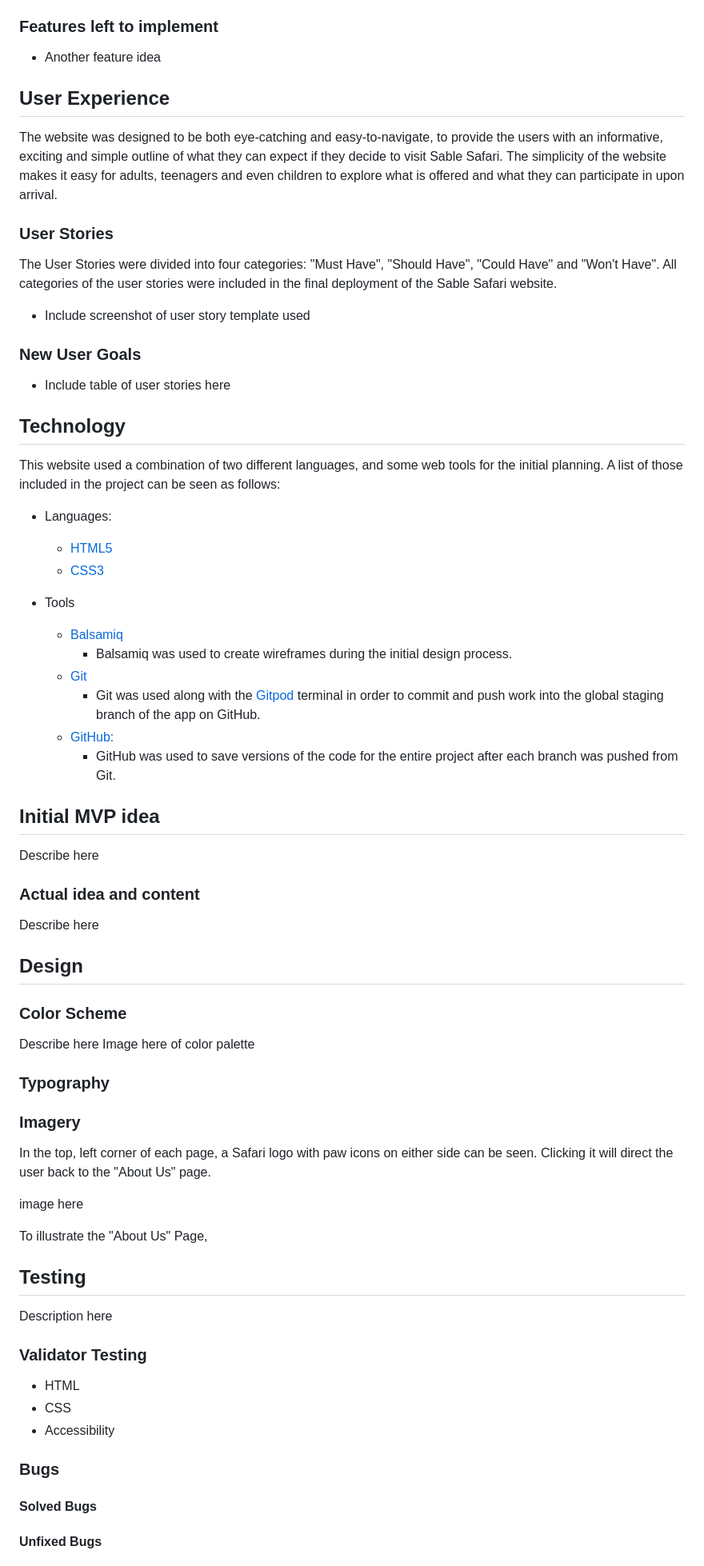
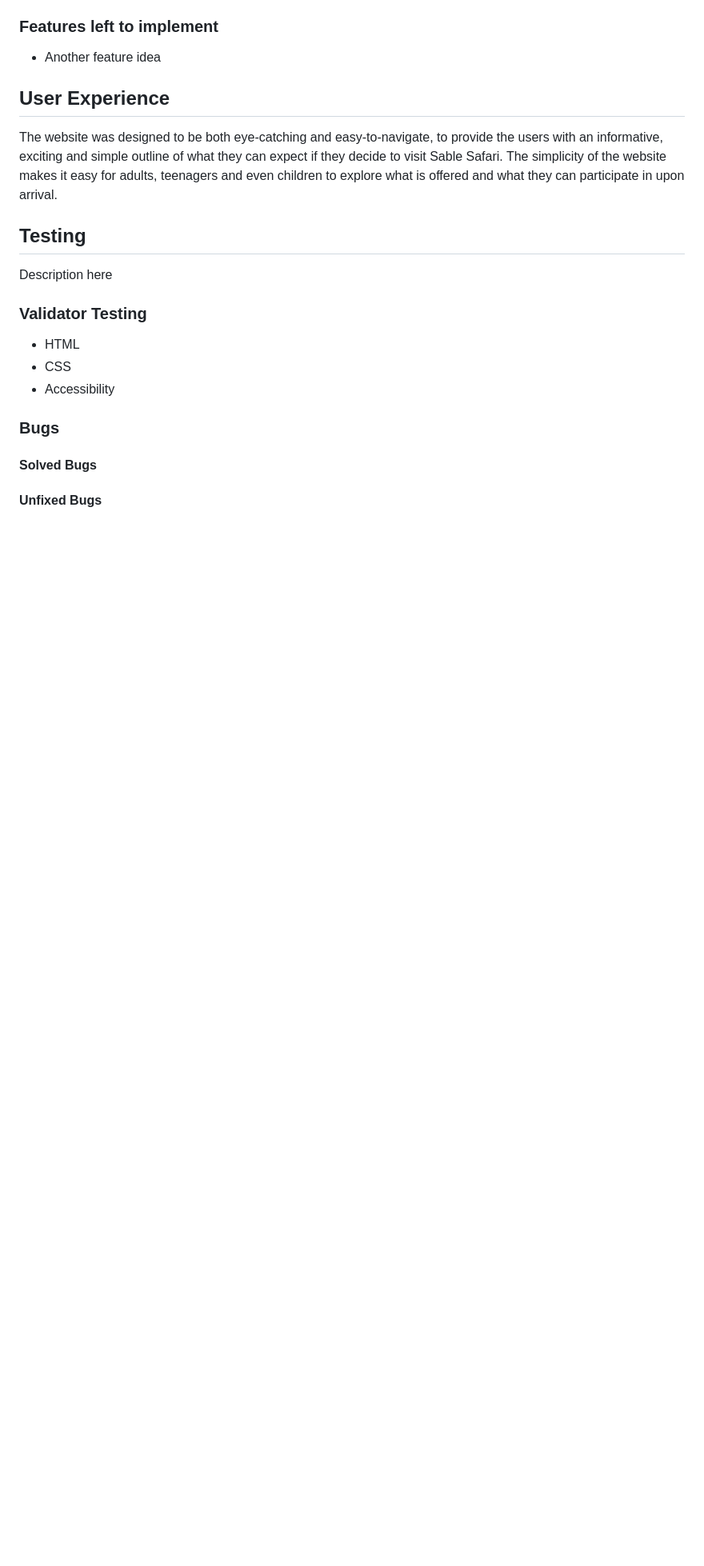
Before and after one commit to pecheylauren02/my-safari, a Markdown page: README.md, the part around the change printed below. Shown: that part at 80% size. Drawn GitHub-style; blank space fills up the shorter version.

```diff
--- a/README.md
+++ b/README.md
@@ -131,54 +178,6 @@ I used [Balsamiq](https://balsamiq.com/) in the initial design phase, before the
 
 The website was designed to be both eye-catching and easy-to-navigate, to provide the users with an informative, exciting and simple outline of what they can expect if they decide to visit Sable Safari. The simplicity of the website makes it easy for adults, teenagers and even children to explore what is offered and what they can participate in upon arrival.
 
-### User Stories
-
-The User Stories were divided into four categories: "Must Have", "Should Have", "Could Have" and "Won't Have". All categories of the user stories were included in the final deployment of the Sable Safari website.
-
-- Include screenshot of user story template used
-
-### New User Goals
-
-- Include table of user stories here
-
-## Technology
-This website used a combination of two different languages, and some web tools for the initial planning. A list of those included in the project can be seen as follows:
-
-- Languages:
-     - [HTML5](https://en.wikipedia.org/wiki/HTML5)
-     - [CSS3](https://en.wikipedia.org/wiki/Cascading_Style_Sheets)
-
-- Tools
-     - [Balsamiq](https://balsamiq.com/)
-          - Balsamiq was used to create wireframes during the initial design process.
-     - [Git](https://git-scm.com/)
-          - Git was used along with the [Gitpod](https://www.gitpod.io/) terminal in order to commit and push work into the global staging branch of the app on GitHub.
-     - [GitHub:](https://github.com/)
-          - GitHub was used to save versions of the code for the entire project after each branch was pushed from Git.
-
-## Initial MVP idea
-Describe here
-
-### Actual idea and content
-
-Describe here
-
-## Design
-
-### Color Scheme
-Describe here
-Image here of color palette
-
-### Typography
-
-
-### Imagery
-In the top, left corner of each page, a Safari logo with paw icons on either side can be seen. Clicking it will direct the user back to the "About Us" page.
-
-image here
-
-To illustrate the "About Us" Page,
-
 ## Testing
 
 Description here
```
Also changed, not shown: other parts of README.md (+84 -7 lines), assets/images/readme_screenshots/color_palette.png (added).
